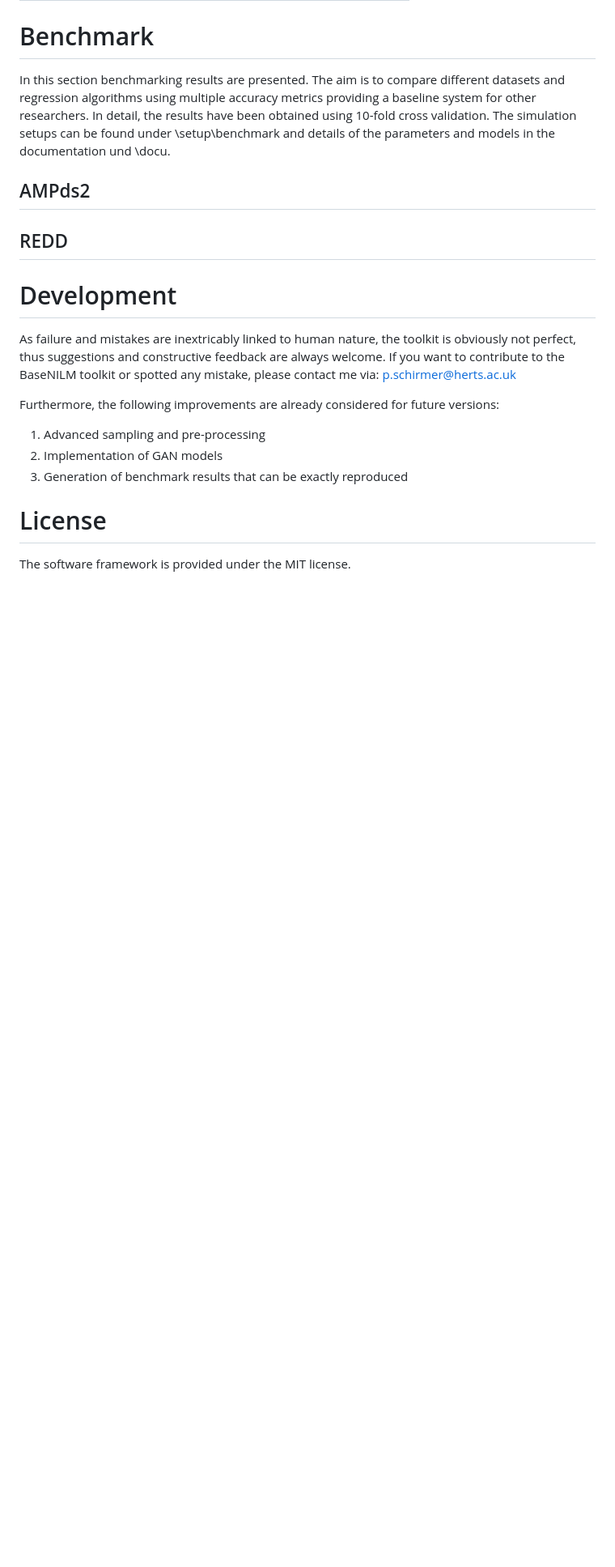
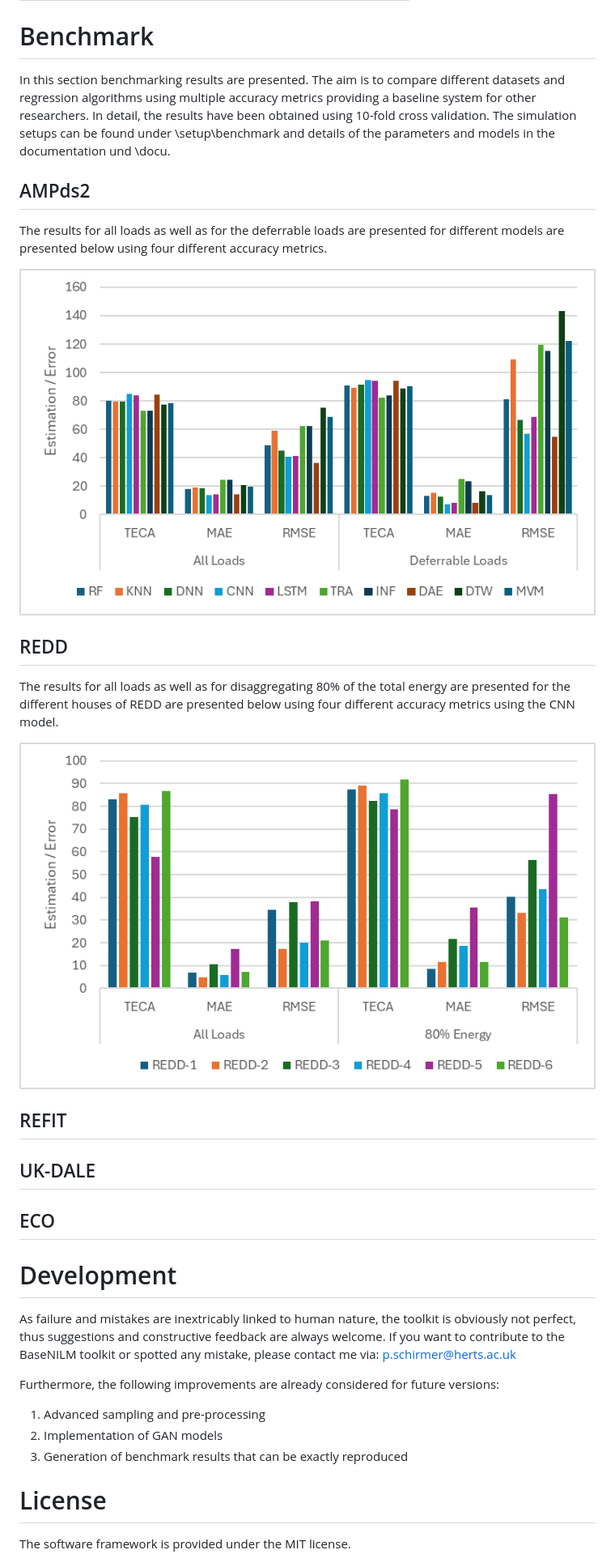
Before and after one commit to pascme05/BaseNILM, a Markdown page: README.md, the part around the change. Shown at 81% size. Drawn GitHub-style; pictures changed too: docu/images/benchAMPds2.png (added), docu/images/benchREDD.png (added); blank space fills up the shorter version.

Commit message:
Adding performances

```diff
--- a/README.md
+++ b/README.md
@@ -231,8 +231,23 @@ obtained using 10-fold cross validation. The simulation setups can be found unde
 parameters and models in the documentation und \docu.
 
 ## AMPds2
+The results for all loads as well as for the deferrable loads are presented for different models are presented below
+using four different accuracy metrics.
+
+![img.png](docu/images/benchAMPds2.png)
 
 ## REDD
+The results for all loads as well as for disaggregating 80% of the total energy are presented for the different houses
+of REDD are presented below using four different accuracy metrics using the CNN model.
+
+![img_2.png](docu/images/benchREDD.png)
+
+## REFIT
+
+## UK-DALE
+
+## ECO
+
 
 # Development
 As failure and mistakes are inextricably linked to human nature, the toolkit is obviously not perfect, thus suggestions
```
